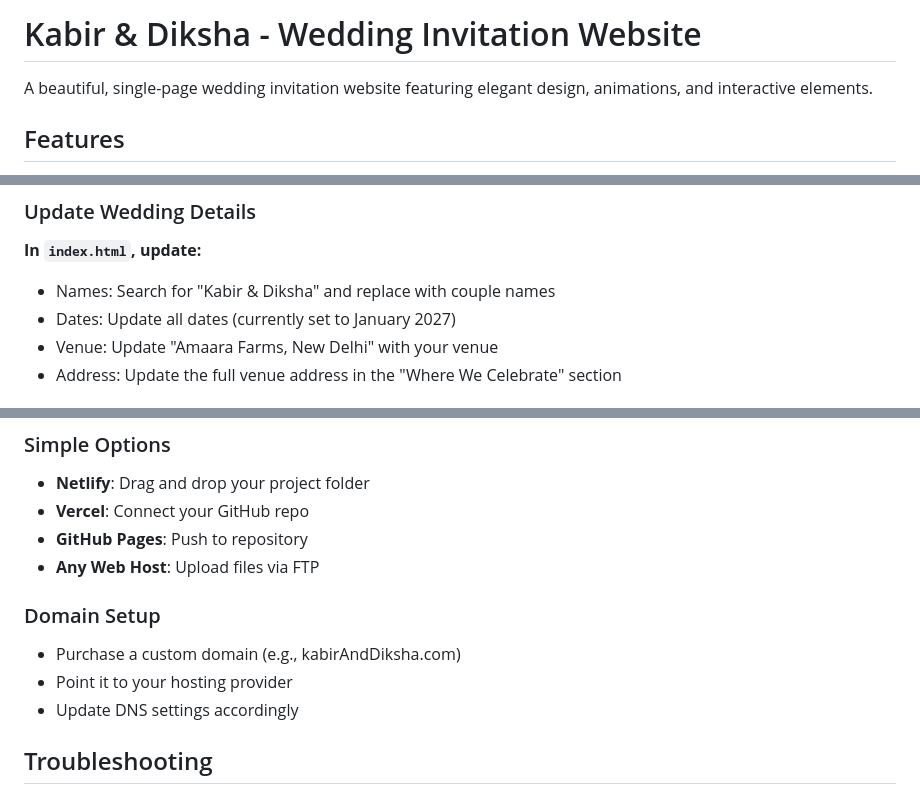
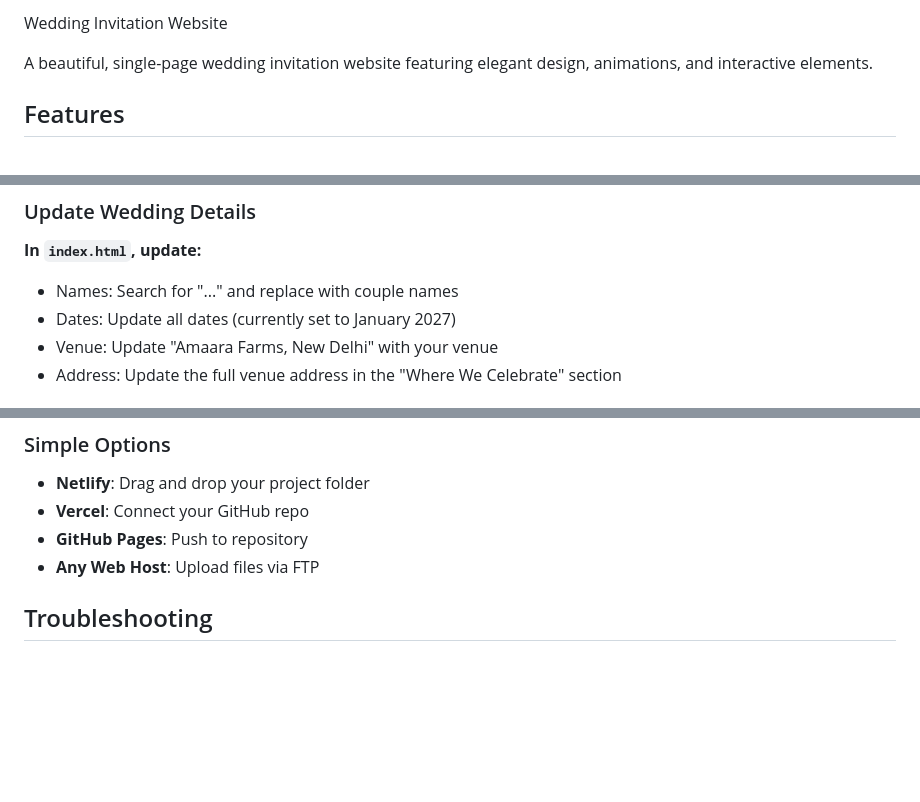
Before and after one commit to OSV-code/Wed_Card, a Markdown page: README.md, 3 parts joined by grey strips. GitHub-like rendering; blank space fills up the shorter version.

```diff
--- a/README.md
+++ b/README.md
@@ -1,4 +1,4 @@
-# Kabir & Diksha - Wedding Invitation Website
+Wedding Invitation Website
 
 A beautiful, single-page wedding invitation website featuring elegant design, animations, and interactive elements.
 
@@ -82,7 +82,7 @@ Replace the placeholder audio file with your wedding music:
 ### Update Wedding Details
 
 **In `index.html`, update:**
-- Names: Search for "Kabir & Diksha" and replace with couple names
+- Names: Search for "..." and replace with couple names
 - Dates: Update all dates (currently set to January 2027)
 - Venue: Update "Amaara Farms, New Delhi" with your venue
 - Address: Update the full venue address in the "Where We Celebrate" section
@@ -173,10 +173,6 @@ Each ceremony section has an SVG scene that can be customized:
 - **GitHub Pages**: Push to repository
 - **Any Web Host**: Upload files via FTP
 
-### Domain Setup
-- Purchase a custom domain (e.g., kabirAndDiksha.com)
-- Point it to your hosting provider
-- Update DNS settings accordingly
 
 ## Troubleshooting
 
```
Also changed, not shown: other parts of README.md (+1 -1 lines).
